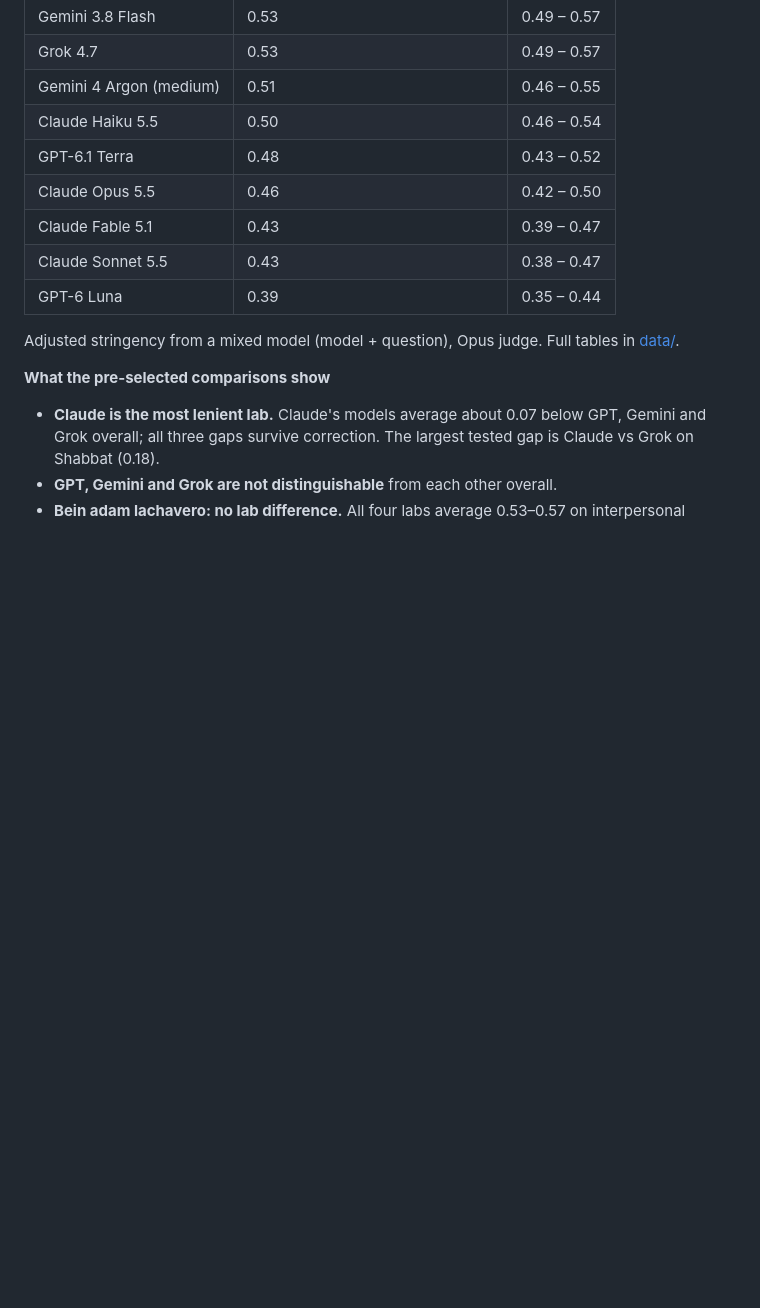
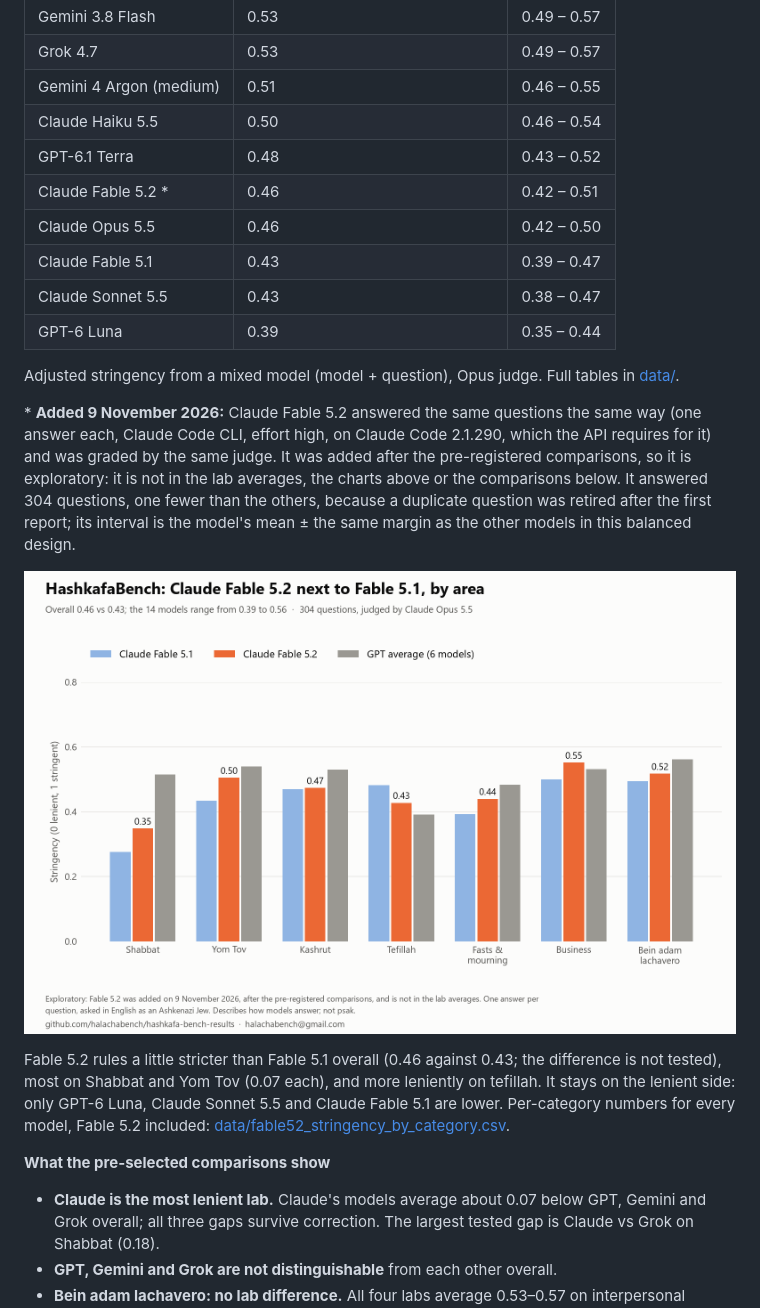
Before and after one commit to HalachaBench/hashkafa-bench-results, a Markdown page: README.md, the part around the change. Drawn GitHub-style; pictures changed too: charts/fable52-vs-fable51.png (added); blank space fills up the shorter version.

Commit message:
Add Claude Fable 5.2 (exploratory): stringency 0.46, a chart against Fable 5.1 and per-category data
Same questions, prompt and judge as the published models; added after the pre-registered comparisons, so it is not in
the lab averages or the confirmatory tests. 304 questions (one duplicate retired after the first report).

Co-Authored-By: Claude Opus 5.5 <noreply@anthropic.com>

```diff
--- a/README.md
+++ b/README.md
@@ -45,12 +45,26 @@ The question bank and the individual answers are not published, to keep them out
 | Gemini 4 Argon (medium) | 0.51 | 0.46 – 0.55 |
 | Claude Haiku 5.5 | 0.50 | 0.46 – 0.54 |
 | GPT-6.1 Terra | 0.48 | 0.43 – 0.52 |
+| Claude Fable 5.2 * | 0.46 | 0.42 – 0.51 |
 | Claude Opus 5.5 | 0.46 | 0.42 – 0.50 |
 | Claude Fable 5.1 | 0.43 | 0.39 – 0.47 |
 | Claude Sonnet 5.5 | 0.43 | 0.38 – 0.47 |
 | GPT-6 Luna | 0.39 | 0.35 – 0.44 |
 
 Adjusted stringency from a mixed model (model + question), Opus judge. Full tables in [data/](data).
+
+\* **Added 9 November 2026:** Claude Fable 5.2 answered the same questions the same way (one answer each, Claude Code
+CLI, effort high, on Claude Code 2.1.290, which the API requires for it) and was graded by the same judge. It was added
+after the pre-registered comparisons, so it is exploratory: it is not in the lab averages, the charts above or the
+comparisons below. It answered 304 questions, one fewer than the others, because a duplicate question was retired after
+the first report; its interval is the model's mean ± the same margin as the other models in this balanced design.
+
+![Claude Fable 5.2 next to Fable 5.1 and the GPT average, by area](charts/fable52-vs-fable51.png)
+
+Fable 5.2 rules a little stricter than Fable 5.1 overall (0.46 against 0.43; the difference is not tested), most on
+Shabbat and Yom Tov (0.07 each), and more leniently on tefillah. It stays on the lenient side: only GPT-6 Luna, Claude
+Sonnet 5.5 and Claude Fable 5.1 are lower. Per-category numbers for every model, Fable 5.2 included:
+[data/fable52_stringency_by_category.csv](data/fable52_stringency_by_category.csv).
 
 **What the pre-selected comparisons show**
 
```
Also changed, not shown: 1 other file.
